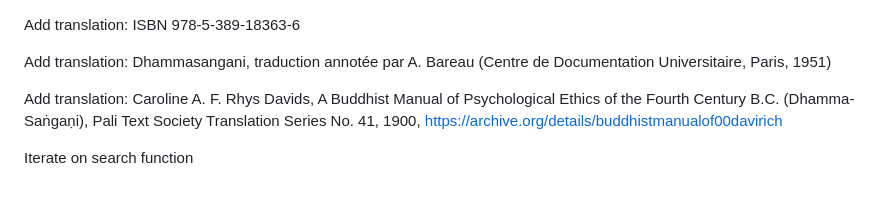
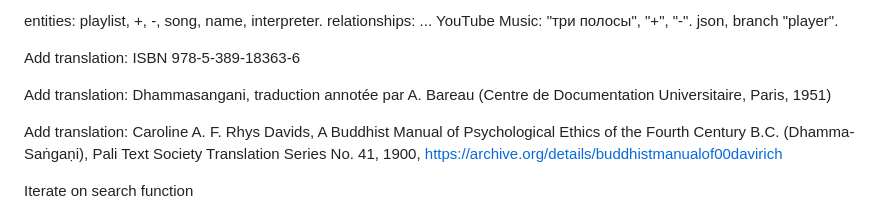
Before and after one commit to danilkipnis/dhs, a Markdown page: todo.md, the part around the change. Rendered like a GitHub page.

```diff
--- a/todo.md
+++ b/todo.md
@@ -1,3 +1,5 @@
+entities: playlist, +, -, song, name, interpreter. relationships: ... YouTube Music: "три полосы", "+", "-". json, branch "player".
+
 Add translation: ISBN 978-5-389-18363-6
 
 Add translation: Dhammasangani, traduction annotée par A. Bareau (Centre de
```
